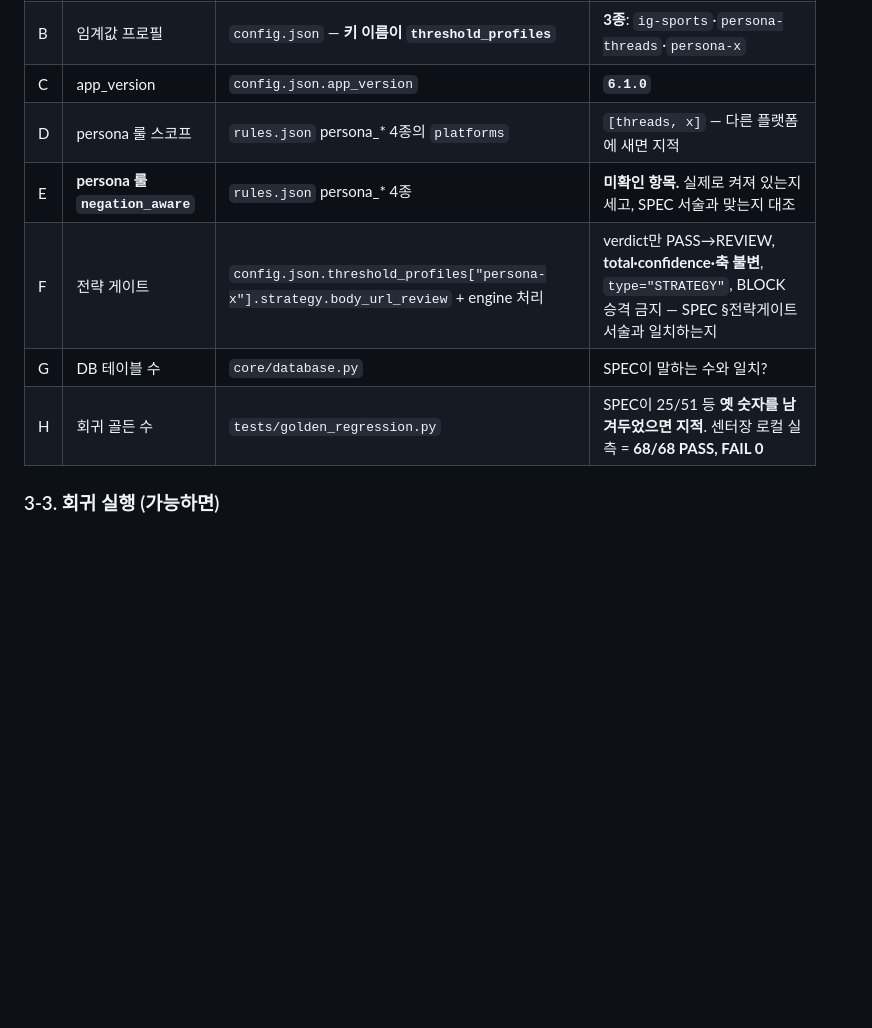
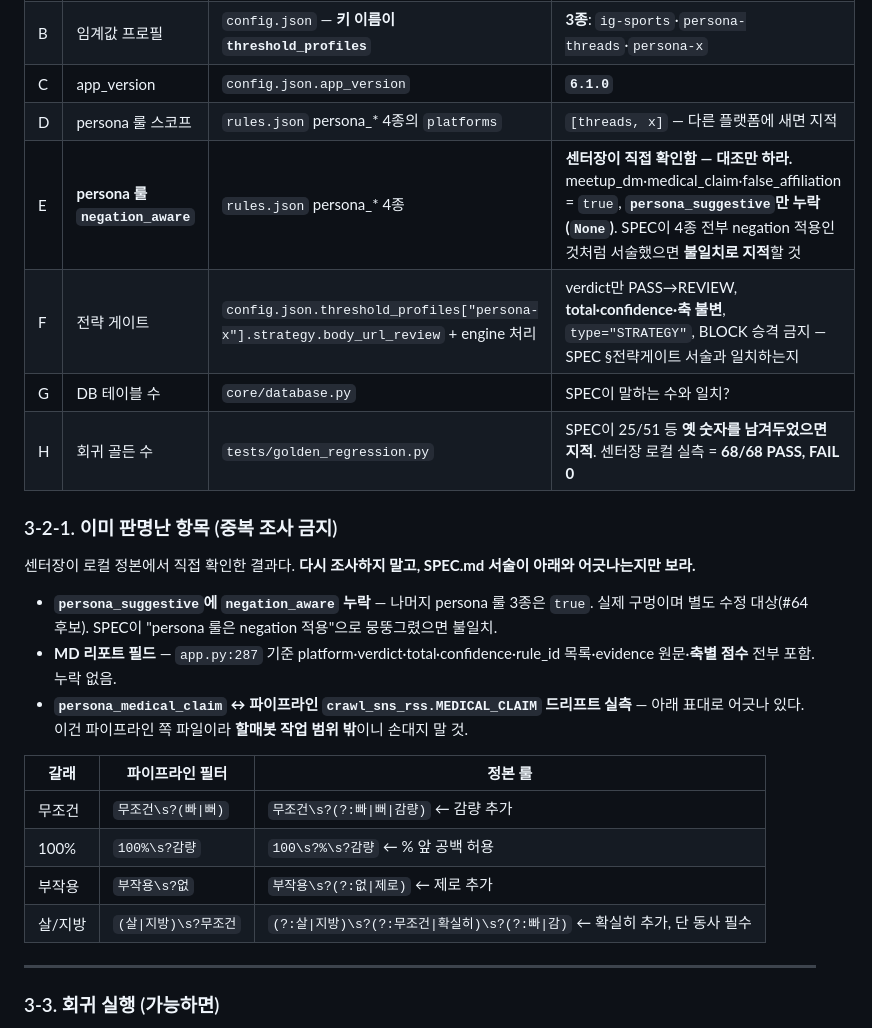
Before and after one commit to joker8awesome/workflow-builder, a Markdown page: 2026-08-22-hermes-handoff-63.md, the part around the change. Drawn GitHub-style; blank space fills up the shorter version.

Commit message:
지시서 #63 보강 — negation_aware·medical_claim은 센터장이 직접 확인(중복 조사 방지)
§3-2-1 신설: 이미 판명난 항목 3건을 대조 기준값으로 고정.
- persona_suggestive에 negation_aware 누락(나머지 3종 true) — 실제 결함, #64 후보
- persona_medical_claim ↔ 파이프라인 MEDICAL_CLAIM 6갈래 중 4갈래 드리프트
- MD 리포트 축별점수 포함 확인(app.py:287) — 이관 불필요

Co-Authored-By: Claude Opus 5 <noreply@anthropic.com>
Claude-Session: https://claude.ai/code/session_01FWD26aXHSFbQnaikxbnKrz

```diff
--- a/2026-08-22-hermes-handoff-63.md
+++ b/2026-08-22-hermes-handoff-63.md
@@ -58,10 +58,27 @@ git clone --depth 1 https://github.com/joker8awesome/sns-jping.git /tmp/sns-jpin
 | B | 임계값 프로필 | `config.json` — **키 이름이 `threshold_profiles`** | **3종**: `ig-sports`·`persona-threads`·`persona-x` |
 | C | app_version | `config.json.app_version` | **`6.1.0`** |
 | D | persona 룰 스코프 | `rules.json` persona_* 4종의 `platforms` | `[threads, x]` — 다른 플랫폼에 새면 지적 |
-| E | **persona 룰 `negation_aware`** | `rules.json` persona_* 4종 | **미확인 항목.** 실제로 켜져 있는지 세고, SPEC 서술과 맞는지 대조 |
+| E | **persona 룰 `negation_aware`** | `rules.json` persona_* 4종 | **센터장이 직접 확인함 — 대조만 하라.** meetup_dm·medical_claim·false_affiliation = `true`, **`persona_suggestive`만 누락(`None`)**. SPEC이 4종 전부 negation 적용인 것처럼 서술했으면 **불일치로 지적**할 것 |
 | F | 전략 게이트 | `config.json.threshold_profiles["persona-x"].strategy.body_url_review` + engine 처리 | verdict만 PASS→REVIEW, **total·confidence·축 불변**, `type="STRATEGY"`, BLOCK 승격 금지 — SPEC §전략게이트 서술과 일치하는지 |
 | G | DB 테이블 수 | `core/database.py` | SPEC이 말하는 수와 일치? |
 | H | 회귀 골든 수 | `tests/golden_regression.py` | SPEC이 25/51 등 **옛 숫자를 남겨두었으면 지적**. 센터장 로컬 실측 = **68/68 PASS, FAIL 0** |
+
+### 3-2-1. 이미 판명난 항목 (중복 조사 금지)
+
+센터장이 로컬 정본에서 직접 확인한 결과다. **다시 조사하지 말고, SPEC.md 서술이 아래와 어긋나는지만 보라.**
+
+- **`persona_suggestive`에 `negation_aware` 누락** — 나머지 persona 룰 3종은 `true`. 실제 구멍이며 별도 수정 대상(#64 후보). SPEC이 "persona 룰은 negation 적용"으로 뭉뚱그렸으면 불일치.
+- **MD 리포트 필드** — `app.py:287` 기준 platform·verdict·total·confidence·rule_id 목록·evidence 원문·**축별 점수** 전부 포함. 누락 없음.
+- **`persona_medical_claim` ↔ 파이프라인 `crawl_sns_rss.MEDICAL_CLAIM` 드리프트 실측** — 아래 표대로 어긋나 있다. 이건 파이프라인 쪽 파일이라 **할매봇 작업 범위 밖**이니 손대지 말 것.
+
+| 갈래 | 파이프라인 필터 | 정본 룰 |
+|---|---|---|
+| 무조건 | `무조건\s?(빠\|뻐)` | `무조건\s?(?:빠\|뻐\|감량)` ← 감량 추가 |
+| 100% | `100%\s?감량` | `100\s?%\s?감량` ← % 앞 공백 허용 |
+| 부작용 | `부작용\s?없` | `부작용\s?(?:없\|제로)` ← 제로 추가 |
+| 살/지방 | `(살\|지방)\s?무조건` | `(?:살\|지방)\s?(?:무조건\|확실히)\s?(?:빠\|감)` ← 확실히 추가, 단 동사 필수 |
+
+---
 
 ### 3-3. 회귀 실행 (가능하면)
 VPS에 python·의존성이 있으면 `python -s -E tests/golden_regression.py` 실행 후 결과를 보고. **의존성 설치·pip install 금지** — 안 되면 "실행 불가(사유)"로 보고하면 된다. 센터장 로컬 기준값은 **68/68 PASS**.
```
